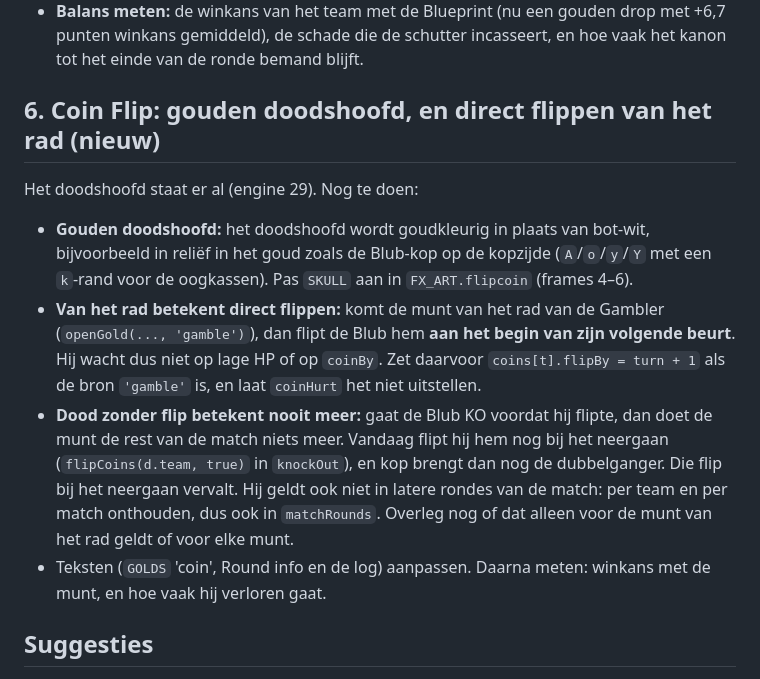
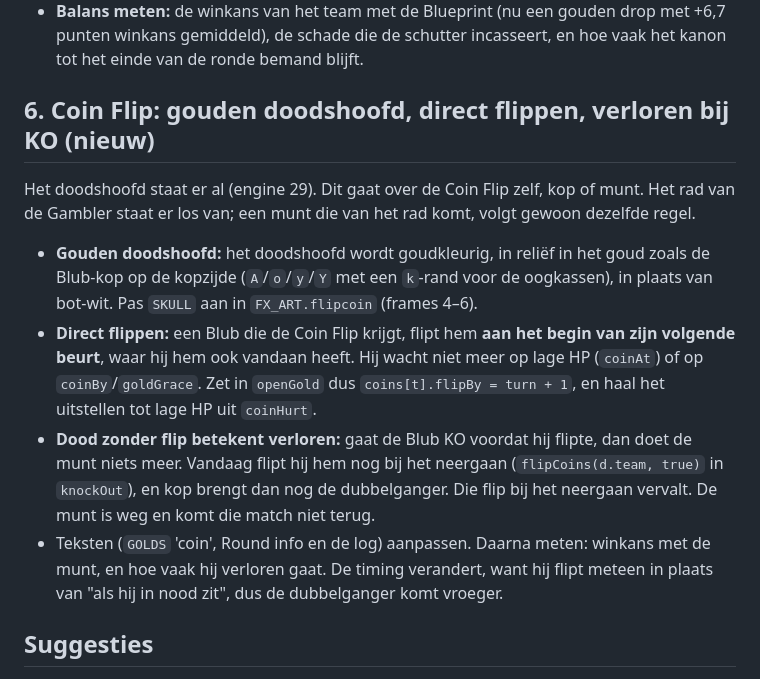
Before and after one commit to dieshott/blub-demo, a Markdown page: port/VOLGENDE-SESSIE.md, the part around the change. Drawn GitHub-style.

Commit message:
Port: the Coin Flip ask is about the coin itself, whatever brought it
Co-Authored-By: Claude Opus 5.5 <noreply@anthropic.com>
Claude-Session: https://claude.ai/code/session_01JqHte6GJLf5tKi5HZ4R1TS

```diff
--- a/port/VOLGENDE-SESSIE.md
+++ b/port/VOLGENDE-SESSIE.md
@@ -100,25 +100,24 @@ Uitwerking:
   met +6,7 punten winkans gemiddeld), de schade die de schutter incasseert, en hoe
   vaak het kanon tot het einde van de ronde bemand blijft.
 
-## 6. Coin Flip: gouden doodshoofd, en direct flippen van het rad (nieuw)
-Het doodshoofd staat er al (engine 29). Nog te doen:
-- **Gouden doodshoofd:** het doodshoofd wordt goudkleurig in plaats van bot-wit,
-  bijvoorbeeld in reliëf in het goud zoals de Blub-kop op de kopzijde (`A`/`o`/`y`/`Y`
-  met een `k`-rand voor de oogkassen). Pas `SKULL` aan in `FX_ART.flipcoin`
-  (frames 4–6).
-- **Van het rad betekent direct flippen:** komt de munt van het rad van de Gambler
-  (`openGold(..., 'gamble')`), dan flipt de Blub hem **aan het begin van zijn
-  volgende beurt**. Hij wacht dus niet op lage HP of op `coinBy`. Zet daarvoor
-  `coins[t].flipBy = turn + 1` als de bron `'gamble'` is, en laat `coinHurt` het
-  niet uitstellen.
-- **Dood zonder flip betekent nooit meer:** gaat de Blub KO voordat hij flipte, dan
-  doet de munt de rest van de match niets meer. Vandaag flipt hij hem nog bij het
-  neergaan (`flipCoins(d.team, true)` in `knockOut`), en kop brengt dan nog de
-  dubbelganger. Die flip bij het neergaan vervalt. Hij geldt ook niet in latere
-  rondes van de match: per team en per match onthouden, dus ook in `matchRounds`.
-  Overleg nog of dat alleen voor de munt van het rad geldt of voor elke munt.
+## 6. Coin Flip: gouden doodshoofd, direct flippen, verloren bij KO (nieuw)
+Het doodshoofd staat er al (engine 29). Dit gaat over de Coin Flip zelf, kop of
+munt. Het rad van de Gambler staat er los van; een munt die van het rad komt,
+volgt gewoon dezelfde regel.
+- **Gouden doodshoofd:** het doodshoofd wordt goudkleurig, in reliëf in het goud
+  zoals de Blub-kop op de kopzijde (`A`/`o`/`y`/`Y` met een `k`-rand voor de oogkassen),
+  in plaats van bot-wit. Pas `SKULL` aan in `FX_ART.flipcoin` (frames 4–6).
+- **Direct flippen:** een Blub die de Coin Flip krijgt, flipt hem **aan het begin van
+  zijn volgende beurt**, waar hij hem ook vandaan heeft. Hij wacht niet meer op lage
+  HP (`coinAt`) of op `coinBy`/`goldGrace`. Zet in `openGold` dus
+  `coins[t].flipBy = turn + 1`, en haal het uitstellen tot lage HP uit `coinHurt`.
+- **Dood zonder flip betekent verloren:** gaat de Blub KO voordat hij flipte, dan doet
+  de munt niets meer. Vandaag flipt hij hem nog bij het neergaan
+  (`flipCoins(d.team, true)` in `knockOut`), en kop brengt dan nog de dubbelganger.
+  Die flip bij het neergaan vervalt. De munt is weg en komt die match niet terug.
 - Teksten (`GOLDS` 'coin', Round info en de log) aanpassen. Daarna meten: winkans
-  met de munt, en hoe vaak hij verloren gaat.
+  met de munt, en hoe vaak hij verloren gaat. De timing verandert, want hij flipt
+  meteen in plaats van "als hij in nood zit", dus de dubbelganger komt vroeger.
 
 ## Suggesties
 1. **Perks in kratten voelen zwak** (review, 24.000 rondes): WAGMI, Pump, Dev Wallet,
```
